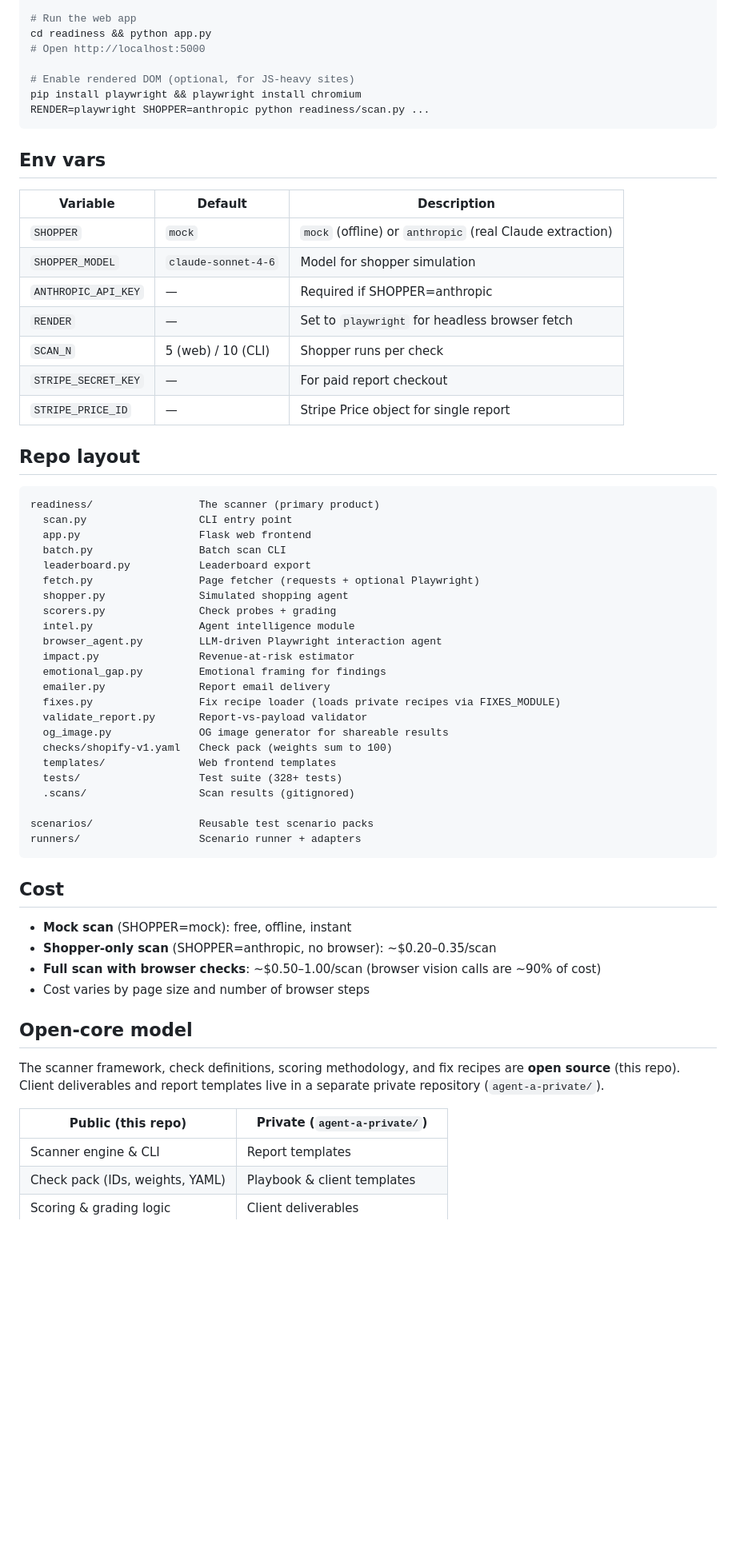
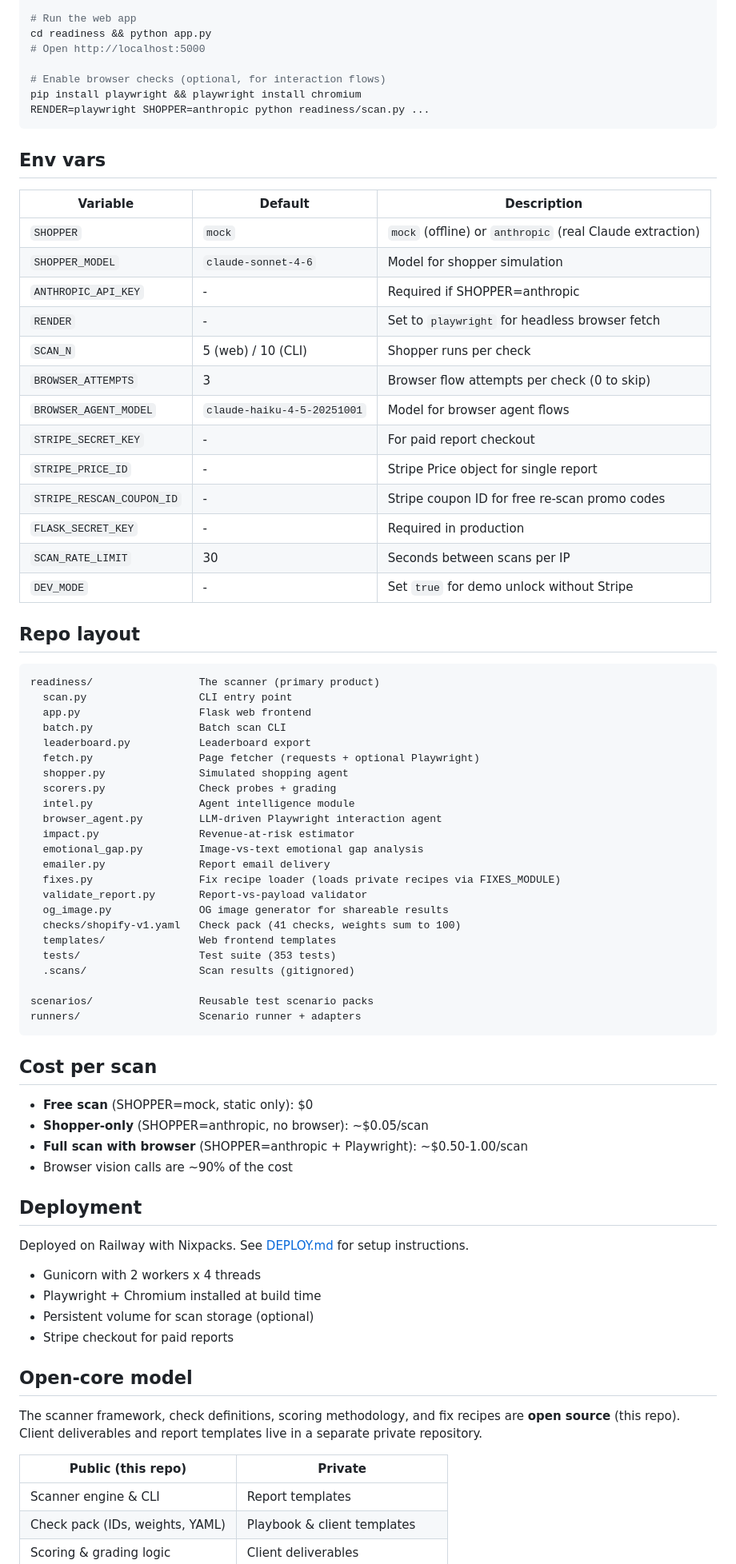
Before and after one commit to monkrus/agent-a, a Markdown page: README.md, the part around one of its changes. Shown at 80% size. GitHub-like rendering; blank space fills up the shorter version.

````diff
--- a/README.md
+++ b/README.md
@@ -139,7 +143,7 @@ SHOPPER=anthropic python readiness/scan.py \
 cd readiness && python app.py
 # Open http://localhost:5000
 
-# Enable rendered DOM (optional, for JS-heavy sites)
+# Enable browser checks (optional, for interaction flows)
 pip install playwright && playwright install chromium
 RENDER=playwright SHOPPER=anthropic python readiness/scan.py ...
 ```
@@ -150,11 +154,17 @@ RENDER=playwright SHOPPER=anthropic python readiness/scan.py ...
 |----------|---------|-------------|
 | `SHOPPER` | `mock` | `mock` (offline) or `anthropic` (real Claude extraction) |
 | `SHOPPER_MODEL` | `claude-sonnet-4-6` | Model for shopper simulation |
-| `ANTHROPIC_API_KEY` | — | Required if SHOPPER=anthropic |
-| `RENDER` | — | Set to `playwright` for headless browser fetch |
+| `ANTHROPIC_API_KEY` | - | Required if SHOPPER=anthropic |
+| `RENDER` | - | Set to `playwright` for headless browser fetch |
 | `SCAN_N` | 5 (web) / 10 (CLI) | Shopper runs per check |
-| `STRIPE_SECRET_KEY` | — | For paid report checkout |
-| `STRIPE_PRICE_ID` | — | Stripe Price object for single report |
+| `BROWSER_ATTEMPTS` | 3 | Browser flow attempts per check (0 to skip) |
+| `BROWSER_AGENT_MODEL` | `claude-haiku-4-5-20251001` | Model for browser agent flows |
+| `STRIPE_SECRET_KEY` | - | For paid report checkout |
+| `STRIPE_PRICE_ID` | - | Stripe Price object for single report |
+| `STRIPE_RESCAN_COUPON_ID` | - | Stripe coupon ID for free re-scan promo codes |
+| `FLASK_SECRET_KEY` | - | Required in production |
+| `SCAN_RATE_LIMIT` | 30 | Seconds between scans per IP |
+| `DEV_MODE` | - | Set `true` for demo unlock without Stripe |
 
 ## Repo layout
 
@@ -170,34 +180,43 @@ readiness/                 The scanner (primary product)
   intel.py                 Agent intelligence module
   browser_agent.py         LLM-driven Playwright interaction agent
   impact.py                Revenue-at-risk estimator
-  emotional_gap.py         Emotional framing for findings
+  emotional_gap.py         Image-vs-text emotional gap analysis
   emailer.py               Report email delivery
   fixes.py                 Fix recipe loader (loads private recipes via FIXES_MODULE)
   validate_report.py       Report-vs-payload validator
   og_image.py              OG image generator for shareable results
-  checks/shopify-v1.yaml   Check pack (weights sum to 100)
+  checks/shopify-v1.yaml   Check pack (41 checks, weights sum to 100)
   templates/               Web frontend templates
-  tests/                   Test suite (328+ tests)
+  tests/                   Test suite (353 tests)
   .scans/                  Scan results (gitignored)
 
 scenarios/                 Reusable test scenario packs
 runners/                   Scenario runner + adapters
 ```
 
-## Cost
+## Cost per scan
 
-- **Mock scan** (SHOPPER=mock): free, offline, instant
-- **Shopper-only scan** (SHOPPER=anthropic, no browser): ~$0.20–0.35/scan
-- **Full scan with browser checks**: ~$0.50–1.00/scan (browser vision calls are ~90% of cost)
-- Cost varies by page size and number of browser steps
+- **Free scan** (SHOPPER=mock, static only): $0
+- **Shopper-only** (SHOPPER=anthropic, no browser): ~$0.05/scan
+- **Full scan with browser** (SHOPPER=anthropic + Playwright): ~$0.50-1.00/scan
+- Browser vision calls are ~90% of the cost
+
+## Deployment
+
+Deployed on Railway with Nixpacks. See [DEPLOY.md](DEPLOY.md) for setup instructions.
+
+- Gunicorn with 2 workers x 4 threads
+- Playwright + Chromium installed at build time
+- Persistent volume for scan storage (optional)
+- Stripe checkout for paid reports
 
 ## Open-core model
 
 The scanner framework, check definitions, scoring methodology, and fix
 recipes are **open source** (this repo). Client deliverables and report
-templates live in a separate private repository (`agent-a-private/`).
+templates live in a separate private repository.
 
-| Public (this repo)                | Private (`agent-a-private/`)       |
+| Public (this repo)                | Private                            |
 |-----------------------------------|------------------------------------|
 | Scanner engine & CLI              | Report templates                   |
 | Check pack (IDs, weights, YAML)   | Playbook & client templates        |
````
Also changed, not shown: other parts of README.md (+42 -38 lines).
